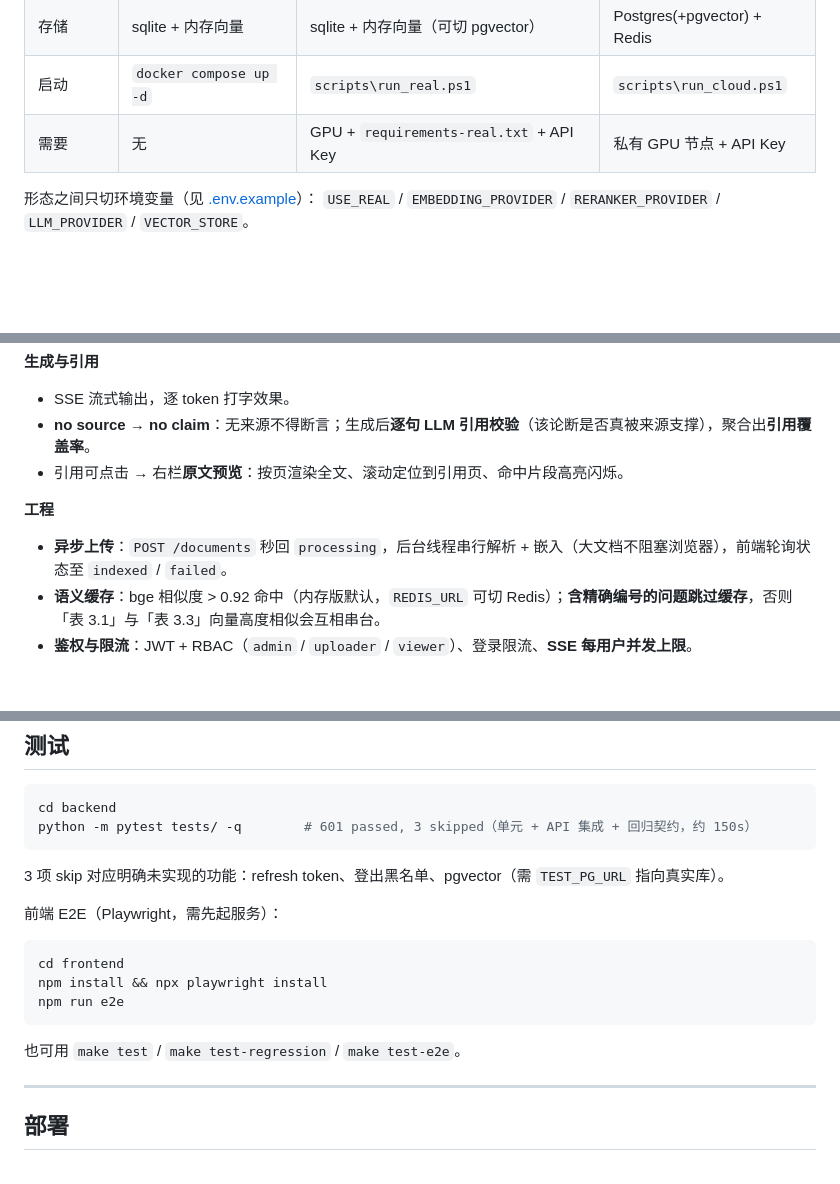
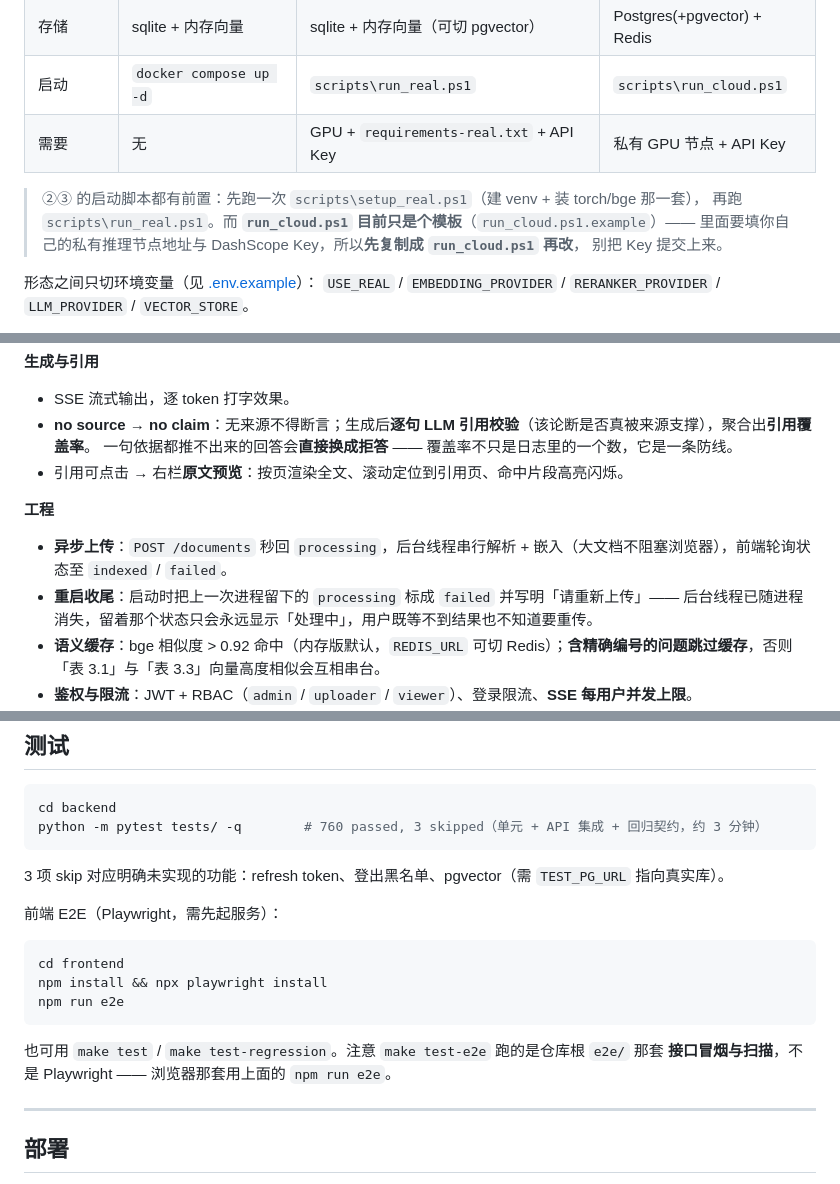
Before and after one commit to zfj-dev/enterprise-rag, a Markdown page: README.md, 3 parts joined by grey strips. Drawn GitHub-style; blank space fills up the shorter version.

````diff
--- a/README.md
+++ b/README.md
@@ -44,6 +44,11 @@ python -m uvicorn app.main:app --reload --port 8000
 | 存储 | sqlite + 内存向量 | sqlite + 内存向量（可切 pgvector） | Postgres(+pgvector) + Redis |
 | 启动 | `docker compose up -d` | `scripts\run_real.ps1` | `scripts\run_cloud.ps1` |
 | 需要 | 无 | GPU + `requirements-real.txt` + API Key | 私有 GPU 节点 + API Key |
+
+> ②③ 的启动脚本都有前置：先跑一次 `scripts\setup_real.ps1`（建 venv + 装 torch/bge 那一套），
+> 再跑 `scripts\run_real.ps1`。而 **`run_cloud.ps1` 目前只是个模板**（`run_cloud.ps1.example`）——
+> 里面要填你自己的私有推理节点地址与 DashScope Key，所以**先复制成 `run_cloud.ps1` 再改**，
+> 别把 Key 提交上来。
 
 形态之间只切环境变量（见 [.env.example](.env.example)）：
 `USE_REAL` / `EMBEDDING_PROVIDER` / `RERANKER_PROVIDER` / `LLM_PROVIDER` / `VECTOR_STORE`。
@@ -104,11 +109,13 @@ FastAPI (无状态)  -- 鉴权 / 知识库 / 文档 / 问答 / 反馈 / 调试 /
 
 - SSE 流式输出，逐 token 打字效果。
 - **no source → no claim**：无来源不得断言；生成后**逐句 LLM 引用校验**（该论断是否真被来源支撑），聚合出**引用覆盖率**。
+  一句依据都推不出来的回答会**直接换成拒答** —— 覆盖率不只是日志里的一个数，它是一条防线。
 - 引用可点击 → 右栏**原文预览**：按页渲染全文、滚动定位到引用页、命中片段高亮闪烁。
 
 **工程**
 
 - **异步上传**：`POST /documents` 秒回 `processing`，后台线程串行解析 + 嵌入（大文档不阻塞浏览器），前端轮询状态至 `indexed` / `failed`。
+- **重启收尾**：启动时把上一次进程留下的 `processing` 标成 `failed` 并写明「请重新上传」—— 后台线程已随进程消失，留着那个状态只会永远显示「处理中」，用户既等不到结果也不知道要重传。
 - **语义缓存**：bge 相似度 > 0.92 命中（内存版默认，`REDIS_URL` 可切 Redis）；**含精确编号的问题跳过缓存**，否则「表 3.1」与「表 3.3」向量高度相似会互相串台。
 - **鉴权与限流**：JWT + RBAC（`admin` / `uploader` / `viewer`）、登录限流、**SSE 每用户并发上限**。
 - **可观测**：per-query 全链路 trace + 调试面板（`/api/v1/debug/query`）；全局异常与前端 JS 错误落盘 `logs/error.log`。
@@ -170,7 +177,7 @@ FastAPI (无状态)  -- 鉴权 / 知识库 / 文档 / 问答 / 反馈 / 调试 /
 
 ```bash
 cd backend
-python -m pytest tests/ -q        # 601 passed, 3 skipped（单元 + API 集成 + 回归契约，约 150s）
+python -m pytest tests/ -q        # 760 passed, 3 skipped（单元 + API 集成 + 回归契约，约 3 分钟）
 ```
 
 3 项 skip 对应明确未实现的功能：refresh token、登出黑名单、pgvector（需 `TEST_PG_URL` 指向真实库）。
@@ -183,7 +190,8 @@ npm install && npx playwright install
 npm run e2e
 ```
 
-也可用 `make test` / `make test-regression` / `make test-e2e`。
+也可用 `make test` / `make test-regression`。注意 `make test-e2e` 跑的是仓库根 `e2e/` 那套
+**接口冒烟与扫描**，不是 Playwright —— 浏览器那套用上面的 `npm run e2e`。
 
 ---
 
````
Also changed, not shown: other parts of README.md (+16 -9 lines).
